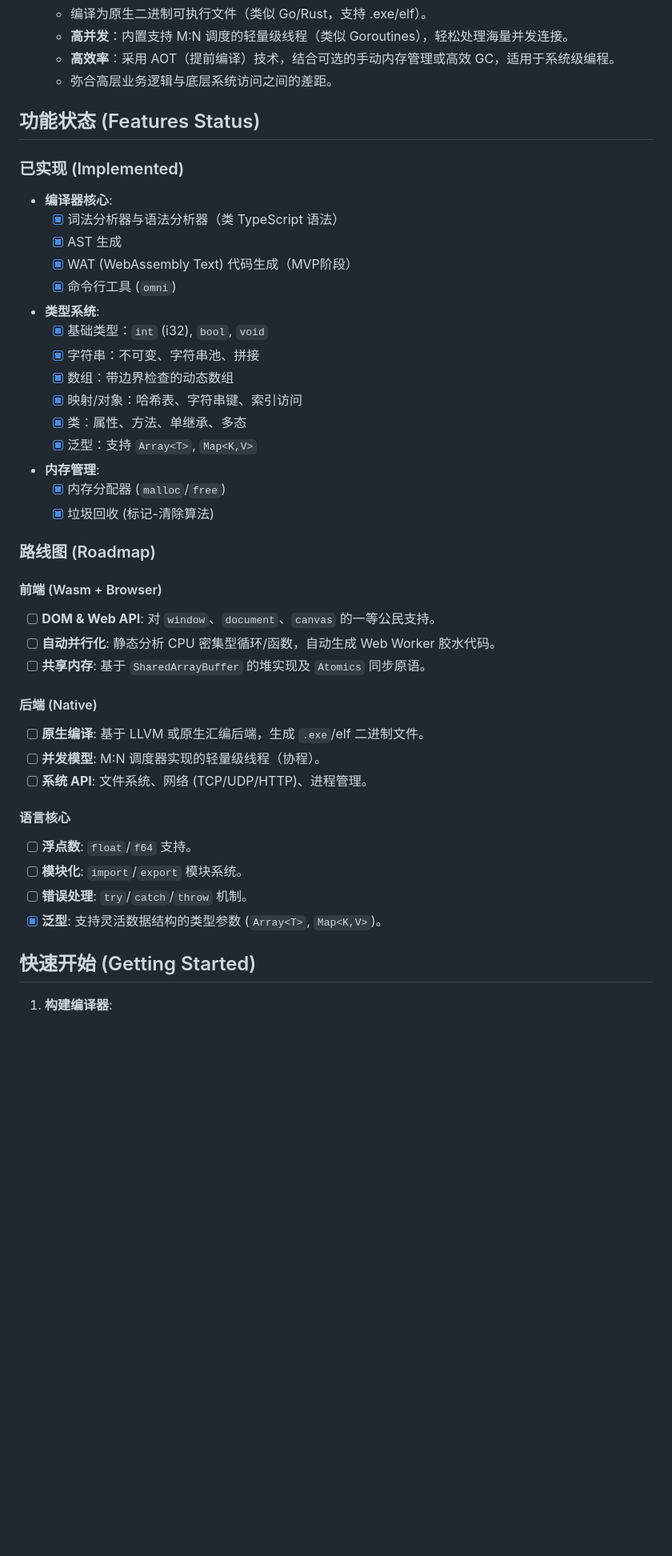
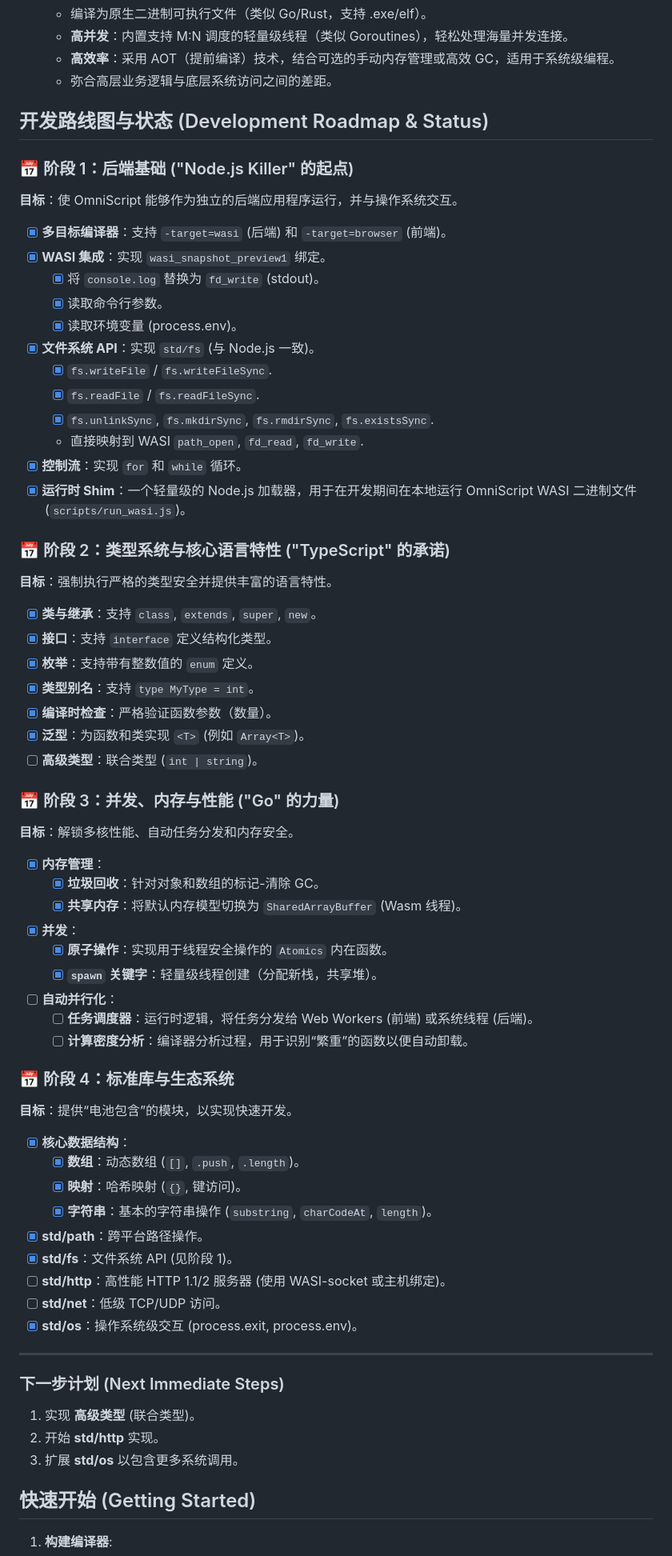
Before and after one commit to sheyes0729/omniScript, a Markdown page: README.zh-CN.md, the part around the change. Shown at 80% size. Drawn GitHub-style; blank space fills up the shorter version.

```diff
--- a/README.zh-CN.md
+++ b/README.zh-CN.md
@@ -21,45 +21,67 @@ OmniScript 的核心理念是 **"一种语言，两个世界"**：
     - **高效率**：采用 AOT（提前编译）技术，结合可选的手动内存管理或高效 GC，适用于系统级编程。
     - 弥合高层业务逻辑与底层系统访问之间的差距。
 
-## 功能状态 (Features Status)
+## 开发路线图与状态 (Development Roadmap & Status)
 
-### 已实现 (Implemented)
+### 📅 阶段 1：后端基础 ("Node.js Killer" 的起点)
+**目标**：使 OmniScript 能够作为独立的后端应用程序运行，并与操作系统交互。
 
-- **编译器核心**:
-  - [x] 词法分析器与语法分析器（类 TypeScript 语法）
-  - [x] AST 生成
-  - [x] WAT (WebAssembly Text) 代码生成（MVP阶段）
-  - [x] 命令行工具 (`omni`)
+- [x] **多目标编译器**：支持 `-target=wasi` (后端) 和 `-target=browser` (前端)。
+- [x] **WASI 集成**：实现 `wasi_snapshot_preview1` 绑定。
+    - [x] 将 `console.log` 替换为 `fd_write` (stdout)。
+    - [x] 读取命令行参数。
+    - [x] 读取环境变量 (process.env)。
+- [x] **文件系统 API**：实现 `std/fs` (与 Node.js 一致)。
+    - [x] `fs.writeFile` / `fs.writeFileSync`.
+    - [x] `fs.readFile` / `fs.readFileSync`.
+    - [x] `fs.unlinkSync`, `fs.mkdirSync`, `fs.rmdirSync`, `fs.existsSync`.
+    -   直接映射到 WASI `path_open`, `fd_read`, `fd_write`.
+- [x] **控制流**：实现 `for` 和 `while` 循环。
+- [x] **运行时 Shim**：一个轻量级的 Node.js 加载器，用于在开发期间在本地运行 OmniScript WASI 二进制文件 (`scripts/run_wasi.js`)。
 
-- **类型系统**:
-  - [x] 基础类型：`int` (i32), `bool`, `void`
-  - [x] 字符串：不可变、字符串池、拼接
-  - [x] 数组：带边界检查的动态数组
-  - [x] 映射/对象：哈希表、字符串键、索引访问
-  - [x] 类：属性、方法、单继承、多态
-  - [x] 泛型：支持 `Array<T>`, `Map<K,V>`
+### 📅 阶段 2：类型系统与核心语言特性 ("TypeScript" 的承诺)
+**目标**：强制执行严格的类型安全并提供丰富的语言特性。
 
-- **内存管理**:
-  - [x] 内存分配器 (`malloc`/`free`)
-  - [x] 垃圾回收 (标记-清除算法)
+- [x] **类与继承**：支持 `class`, `extends`, `super`, `new`。
+- [x] **接口**：支持 `interface` 定义结构化类型。
+- [x] **枚举**：支持带有整数值的 `enum` 定义。
+- [x] **类型别名**：支持 `type MyType = int`。
+- [x] **编译时检查**：严格验证函数参数（数量）。
+- [x] **泛型**：为函数和类实现 `<T>` (例如 `Array<T>`)。
+- [ ] **高级类型**：联合类型 (`int | string`)。
 
-### 路线图 (Roadmap)
+### 📅 阶段 3：并发、内存与性能 ("Go" 的力量)
+**目标**：解锁多核性能、自动任务分发和内存安全。
 
-#### 前端 (Wasm + Browser)
-- [ ] **DOM & Web API**: 对 `window`、`document`、`canvas` 的一等公民支持。
-- [ ] **自动并行化**: 静态分析 CPU 密集型循环/函数，自动生成 Web Worker 胶水代码。
-- [ ] **共享内存**: 基于 `SharedArrayBuffer` 的堆实现及 `Atomics` 同步原语。
+- [x] **内存管理**：
+    - [x] **垃圾回收**：针对对象和数组的标记-清除 GC。
+    - [x] **共享内存**：将默认内存模型切换为 `SharedArrayBuffer` (Wasm 线程)。
+- [x] **并发**：
+    - [x] **原子操作**：实现用于线程安全操作的 `Atomics` 内在函数。
+    - [x] **`spawn` 关键字**：轻量级线程创建（分配新栈，共享堆）。
+- [ ] **自动并行化**：
+    - [ ] **任务调度器**：运行时逻辑，将任务分发给 Web Workers (前端) 或系统线程 (后端)。
+    - [ ] **计算密度分析**：编译器分析过程，用于识别“繁重”的函数以便自动卸载。
 
-#### 后端 (Native)
-- [ ] **原生编译**: 基于 LLVM 或原生汇编后端，生成 `.exe`/elf 二进制文件。
-- [ ] **并发模型**: M:N 调度器实现的轻量级线程（协程）。
-- [ ] **系统 API**: 文件系统、网络 (TCP/UDP/HTTP)、进程管理。
+### 📅 阶段 4：标准库与生态系统
+**目标**：提供“电池包含”的模块，以实现快速开发。
 
-#### 语言核心
-- [ ] **浮点数**: `float`/`f64` 支持。
-- [ ] **模块化**: `import`/`export` 模块系统。
-- [ ] **错误处理**: `try`/`catch`/`throw` 机制。
-- [x] **泛型**: 支持灵活数据结构的类型参数 (`Array<T>`, `Map<K,V>`)。
+- [x] **核心数据结构**：
+    - [x] **数组**：动态数组 (`[]`, `.push`, `.length`)。
+    - [x] **映射**：哈希映射 (`{}`, 键访问)。
+    - [x] **字符串**：基本的字符串操作 (`substring`, `charCodeAt`, `length`)。
+- [x] **std/path**：跨平台路径操作。
+- [x] **std/fs**：文件系统 API (见阶段 1)。
+- [ ] **std/http**：高性能 HTTP 1.1/2 服务器 (使用 WASI-socket 或主机绑定)。
+- [ ] **std/net**：低级 TCP/UDP 访问。
+- [x] **std/os**：操作系统级交互 (process.exit, process.env)。
+
+---
+
+### 下一步计划 (Next Immediate Steps)
+1.  实现 **高级类型** (联合类型)。
+2.  开始 **std/http** 实现。
+3.  扩展 **std/os** 以包含更多系统调用。
 
 ## 快速开始 (Getting Started)
 
```
Also changed, not shown: README.md (+53 -31 lines), ROADMAP.md (deleted, +0 -67 lines).
